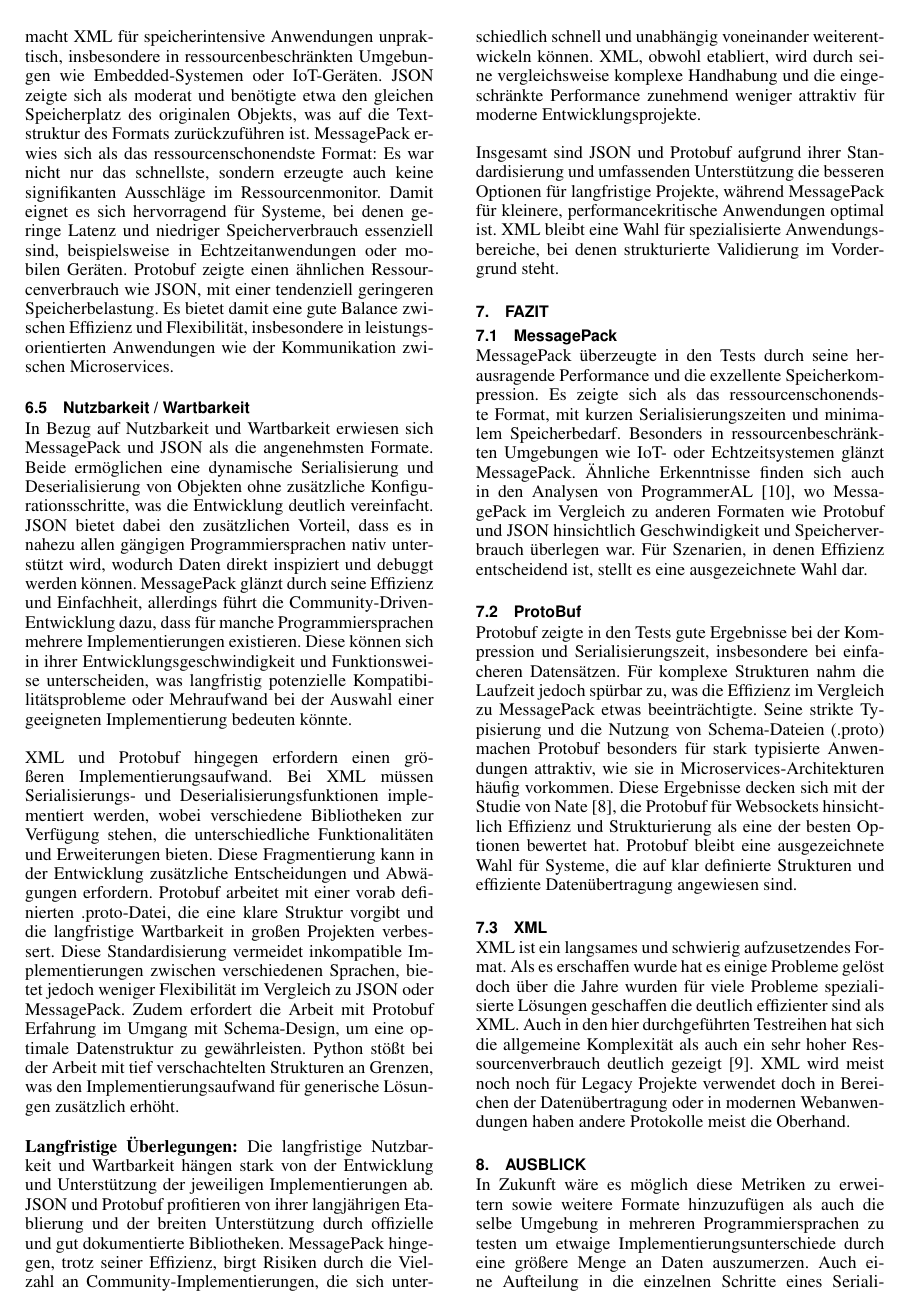
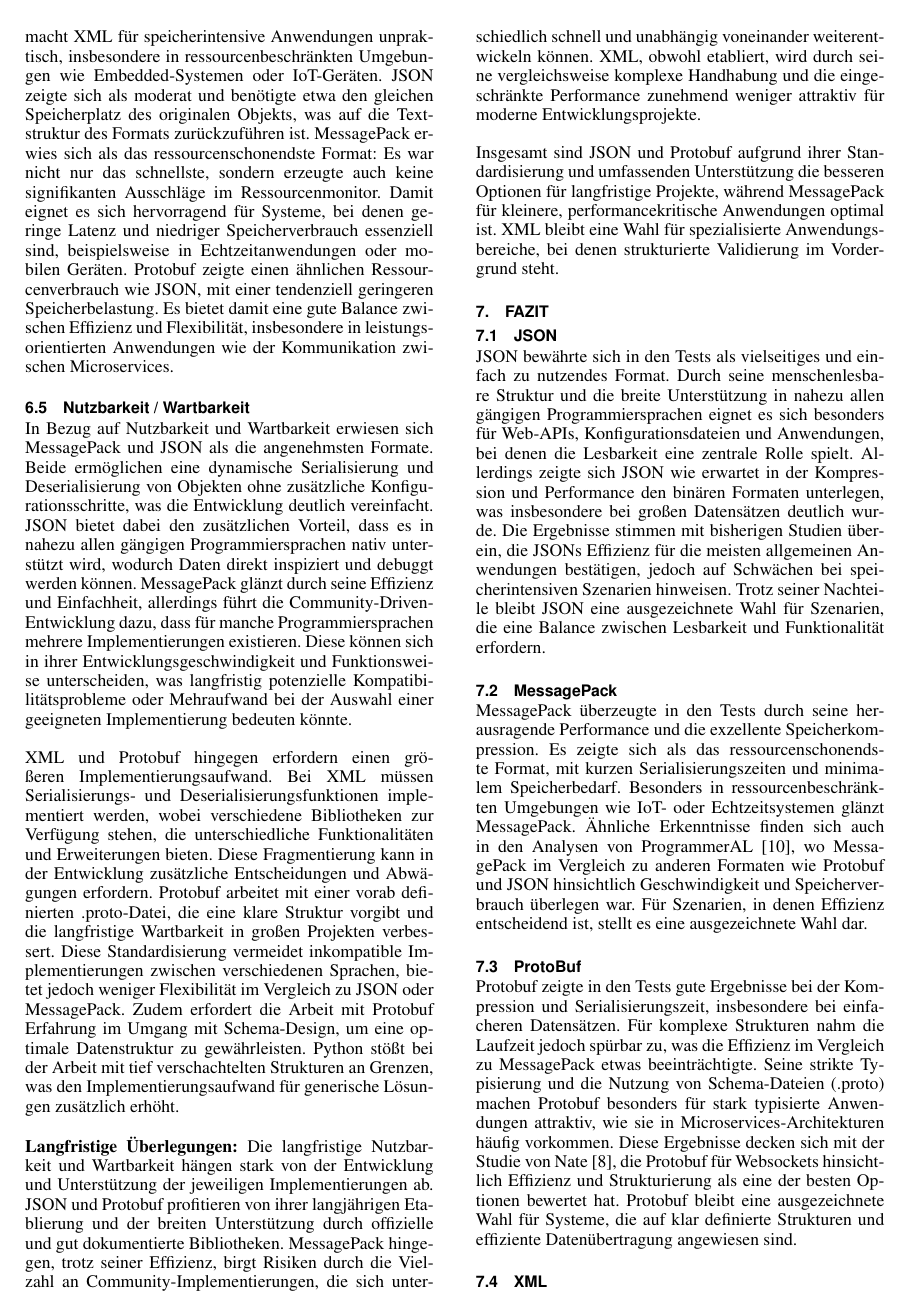
Before and after one commit to FabianRolfMatthiasNoll/NichtHaskell4.0, LaTeX slides (documentation/SeminarBeispiel.tex): page 10 of 11. Compiled offline with pdfLaTeX.

Commit message:
added a quick fazit for json

```diff
--- a/documentation/SeminarBeispiel.tex
+++ b/documentation/SeminarBeispiel.tex
@@ -451,6 +451,9 @@ Insgesamt sind JSON und Protobuf aufgrund ihrer Standardisierung und umfassenden
 
 \section{Fazit}
 
+\subsection{JSON}
+JSON bewährte sich in den Tests als vielseitiges und einfach zu nutzendes Format. Durch seine menschenlesbare Struktur und die breite Unterstützung in nahezu allen gängigen Programmiersprachen eignet es sich besonders für Web-APIs, Konfigurationsdateien und Anwendungen, bei denen die Lesbarkeit eine zentrale Rolle spielt. Allerdings zeigte sich JSON wie erwartet in der Kompression und Performance den binären Formaten unterlegen, was insbesondere bei großen Datensätzen deutlich wurde. Die Ergebnisse stimmen mit bisherigen Studien überein, die JSONs Effizienz für die meisten allgemeinen Anwendungen bestätigen, jedoch auf Schwächen bei speicherintensiven Szenarien hinweisen. Trotz seiner Nachteile bleibt JSON eine ausgezeichnete Wahl für Szenarien, die eine Balance zwischen Lesbarkeit und Funktionalität erfordern.
+
 \subsection{MessagePack}
 MessagePack überzeugte in den Tests durch seine herausragende Performance und die exzellente Speicherkompression. Es zeigte sich als das ressourcenschonendste Format, mit kurzen Serialisierungszeiten und minimalem Speicherbedarf. Besonders in ressourcenbeschränkten Umgebungen wie IoT- oder Echtzeitsystemen glänzt MessagePack. Ähnliche Erkenntnisse finden sich auch in den Analysen von ProgrammerAL \cite{ProgrammerAL_SerializationBenchmarks}, wo MessagePack im Vergleich zu anderen Formaten wie Protobuf und JSON hinsichtlich Geschwindigkeit und Speicherverbrauch überlegen war. Für Szenarien, in denen Effizienz entscheidend ist, stellt es eine ausgezeichnete Wahl dar.
 
```
